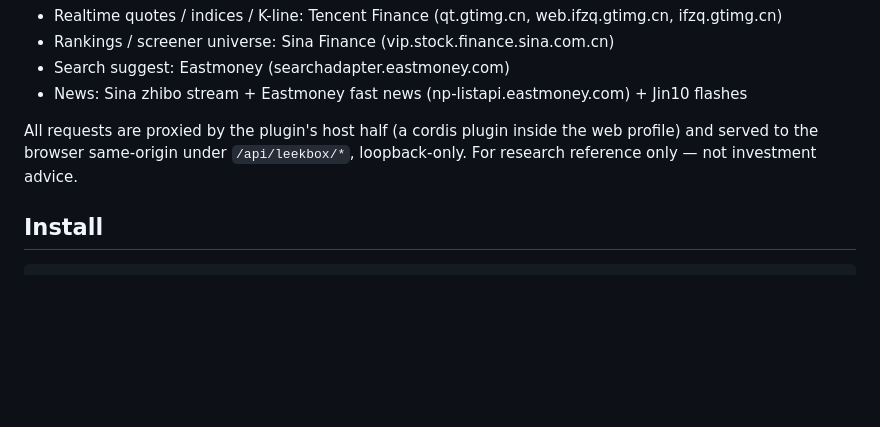
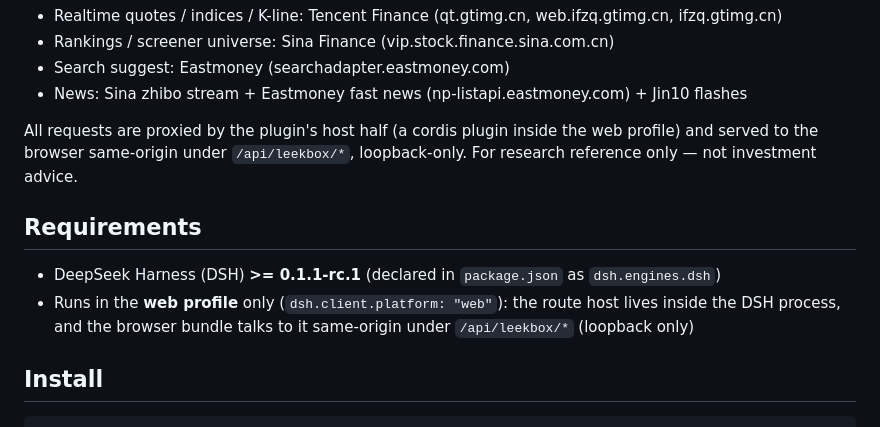
Before and after one commit to SuCriss/dsh-leekbox, a Markdown page: README.en.md, the part around the change. Drawn GitHub-style; blank space fills up the shorter version.

Commit message:
docs: declare host requirement (dsh >= 0.1.1-rc.1, web profile)

````diff
--- a/README.en.md
+++ b/README.en.md
@@ -36,6 +36,11 @@ All requests are proxied by the plugin's host half (a cordis plugin inside the
 web profile) and served to the browser same-origin under `/api/leekbox/*`,
 loopback-only. For research reference only — not investment advice.
 
+## Requirements
+
+- DeepSeek Harness (DSH) **>= 0.1.1-rc.1** (declared in `package.json` as `dsh.engines.dsh`)
+- Runs in the **web profile** only (`dsh.client.platform: "web"`): the route host lives inside the DSH process, and the browser bundle talks to it same-origin under `/api/leekbox/*` (loopback only)
+
 ## Install
 
 ```sh
````
Also changed, not shown: README.md (+5 -0 lines).
